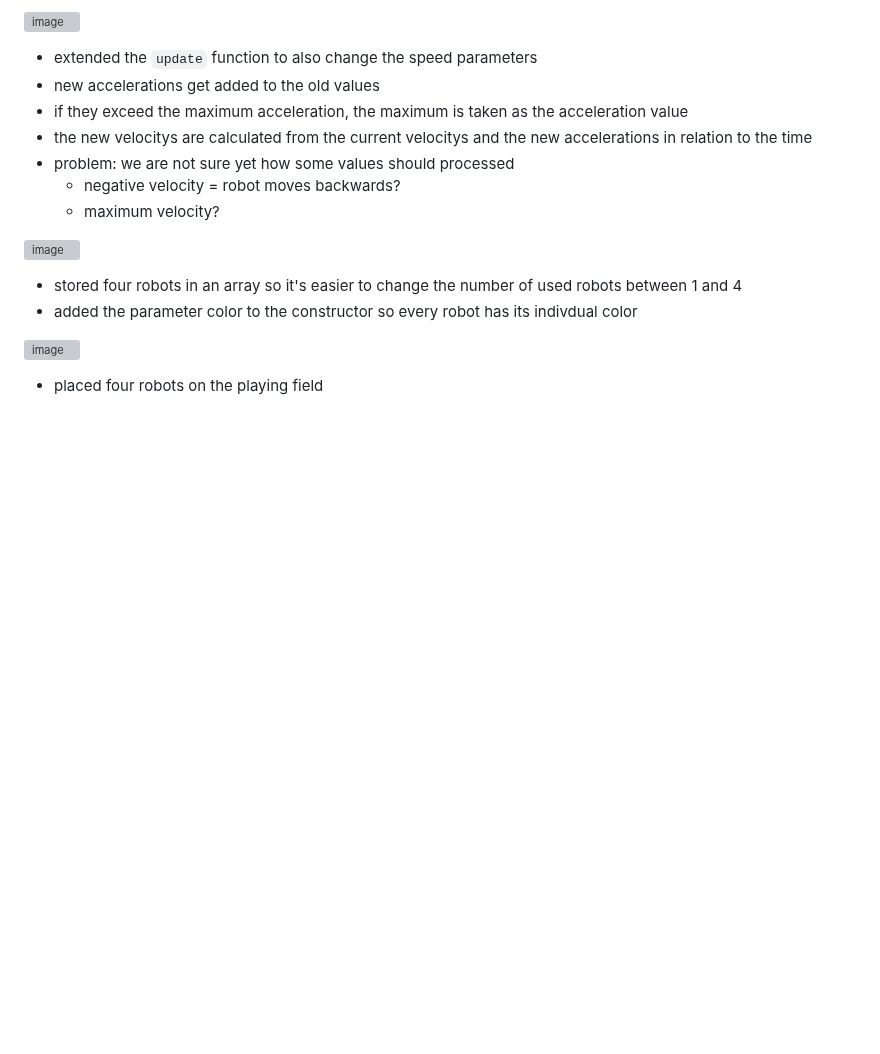
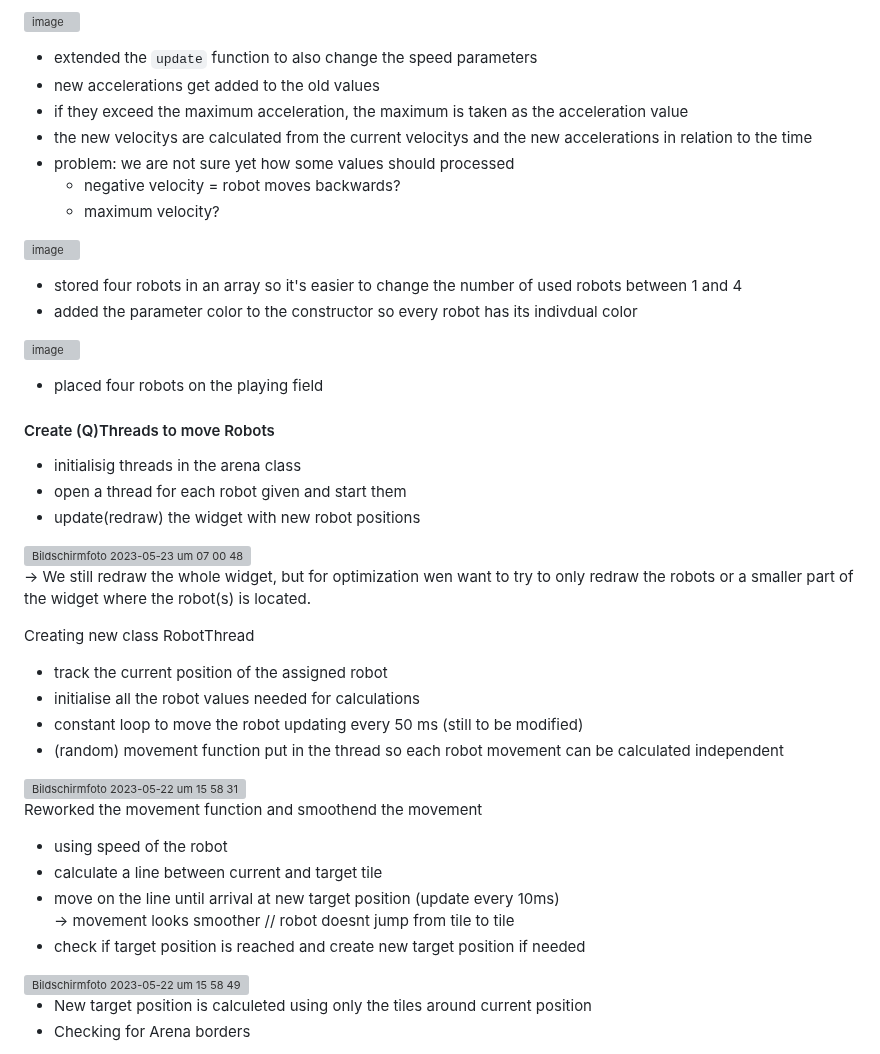
Before and after one commit to Robo-Arena-Team-2-Uni-Tuebingen/Roboarena-Team-2, a Markdown page: README.md, the part around one of its changes. Rendered like a GitHub page; blank space fills up the shorter version; grey boxes are pictures that could not be loaded.

```diff
--- a/README.md
+++ b/README.md
@@ -192,3 +192,35 @@ Test map:
 
 ![image](https://github.com/Robo-Arena-Team-2-Uni-Tuebingen/Roboarena-Team-2/assets/83218599/20294529-31dc-48a3-a23d-00511f3cd5f3)
 - placed four robots on the playing field
+
+#### Create (Q)Threads to move Robots
+
+- initialisig threads in the arena class
+- open a thread for each robot given and start them
+- update(redraw) the widget with new robot positions
+<img width="992" alt="Bildschirmfoto 2023-05-23 um 07 00 48" src="https://github.com/Robo-Arena-Team-2-Uni-Tuebingen/Roboarena-Team-2/assets/104011823/732957fa-cfbe-4455-a9dc-c1a6ca217a45">
+
+ -> We still redraw the whole widget, but for optimization wen want to try to only redraw the robots
+    or a smaller part of the widget where the robot(s) is located.
+
+Creating new class RobotThread
+ - track the current position of the assigned robot
+ - initialise all the robot values needed for calculations
+ - constant loop to move the robot updating every 50 ms (still to be modified)
+ - (random) movement function put in the thread so each robot movement can be
+   calculated independent
+
+<img width="668" alt="Bildschirmfoto 2023-05-22 um 15 58 31" src="https://github.com/Robo-Arena-Team-2-Uni-Tuebingen/Roboarena-Team-2/assets/104011823/ab3eb9e1-223f-481d-b84a-1e83b7374b7f">
+
+Reworked the movement function and smoothend the movement
+ - using speed of the robot
+ - calculate a line between current and target tile
+ - move on the line until  arrival at new target position (update every 10ms)
+      -> movement looks smoother // robot doesnt jump from tile to tile
+ - check if target position is reached and create new target position if needed
+
+<img width="633" alt="Bildschirmfoto 2023-05-22 um 15 58 49" src="https://github.com/Robo-Arena-Team-2-Uni-Tuebingen/Roboarena-Team-2/assets/104011823/f6d279d8-2612-4e46-a70f-f81dfbf75f26">
+
+- New target position is calculeted using only the tiles around current position
+- Checking for Arena borders
+
```
Also changed, not shown: other parts of README.md (+14 -0 lines).
